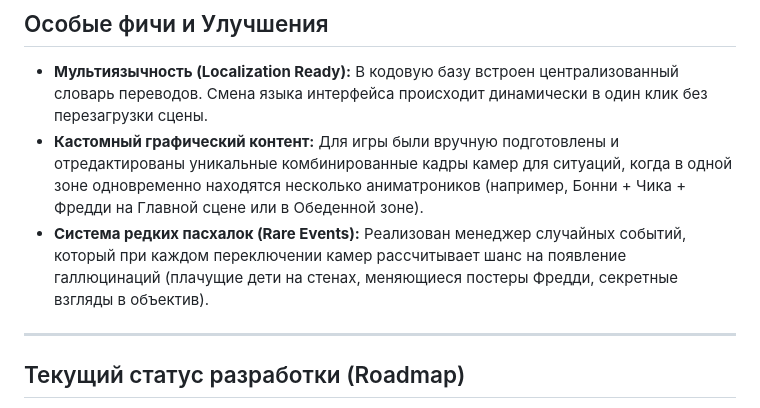
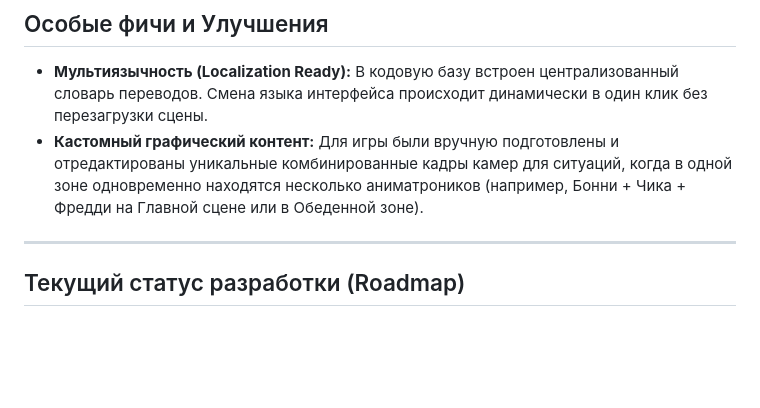
Before and after one commit to OlegaSashka/fnaf1-web-clone, a Markdown page: README.md, the part around the change. Rendered like a GitHub page; blank space fills up the shorter version.

Commit message:
Отредактирован README

```diff
--- a/README.md
+++ b/README.md
@@ -50,7 +50,6 @@
 
 * **Мультиязычность (Localization Ready):** В кодовую базу встроен централизованный словарь переводов. Смена языка интерфейса происходит динамически в один клик без перезагрузки сцены.
 * **Кастомный графический контент:** Для игры были вручную подготовлены и отредактированы уникальные комбинированные кадры камер для ситуаций, когда в одной зоне одновременно находятся несколько аниматроников (например, Бонни + Чика + Фредди на Главной сцене или в Обеденной зоне).
-* **Система редких пасхалок (Rare Events):** Реализован менеджер случайных событий, который при каждом переключении камер рассчитывает шанс на появление галлюцинаций (плачущие дети на стенах, меняющиеся постеры Фредди, секретные взгляды в объектив).
 
 ---
 
```
